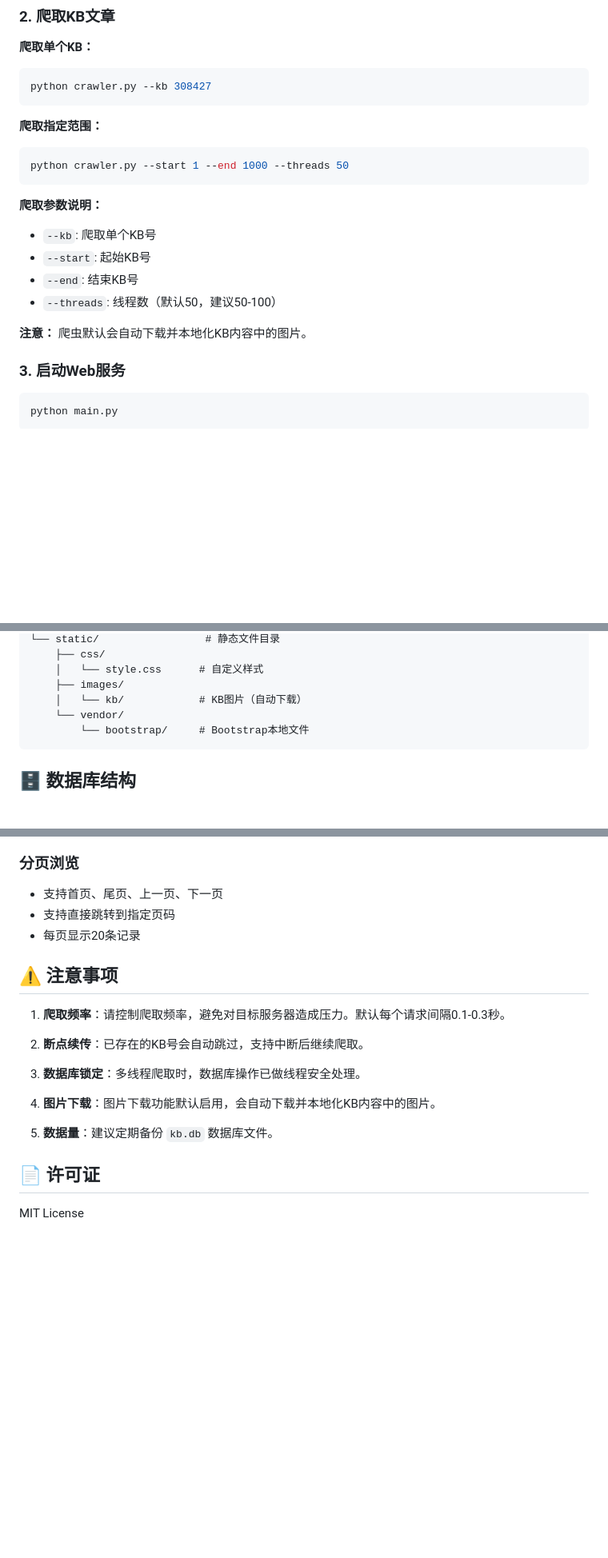
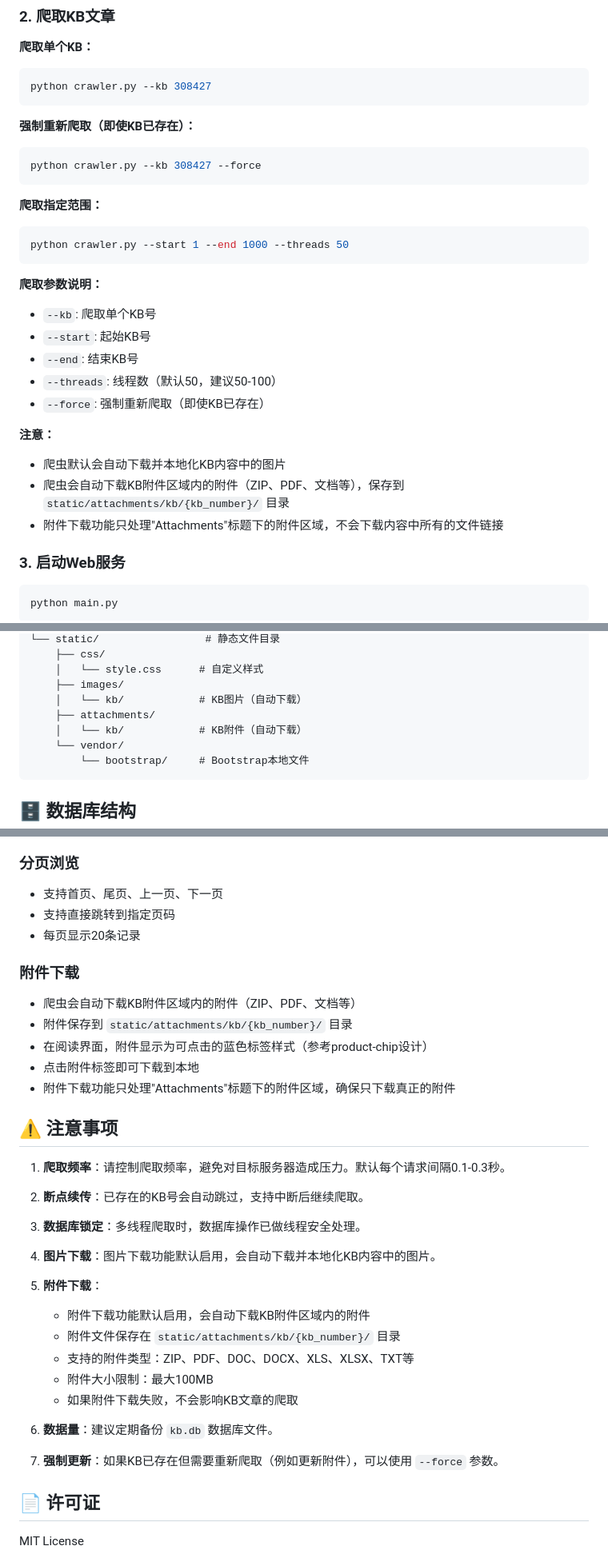
Before and after one commit to Dankin/vmware_kb, a Markdown page: README.md, 3 parts joined by grey strips. Shown at 80% size. Drawn GitHub-style; blank space fills up the shorter version.

Commit message:
attachment download

````diff
--- a/README.md
+++ b/README.md
@@ -41,6 +42,11 @@ pip install -r requirements.txt
 python crawler.py --kb 308427
 ```
 
+**强制重新爬取（即使KB已存在）：**
+```bash
+python crawler.py --kb 308427 --force
+```
+
 **爬取指定范围：**
 ```bash
 python crawler.py --start 1 --end 1000 --threads 50
@@ -51,8 +57,12 @@ python crawler.py --start 1 --end 1000 --threads 50
 - `--start`: 起始KB号
 - `--end`: 结束KB号
 - `--threads`: 线程数（默认50，建议50-100）
+- `--force`: 强制重新爬取（即使KB已存在）
 
-**注意：** 爬虫默认会自动下载并本地化KB内容中的图片。
+**注意：**
+- 爬虫默认会自动下载并本地化KB内容中的图片
+- 爬虫会自动下载KB附件区域内的附件（ZIP、PDF、文档等），保存到 `static/attachments/kb/{kb_number}/` 目录
+- 附件下载功能只处理"Attachments"标题下的附件区域，不会下载内容中所有的文件链接
 
 ### 3. 启动Web服务
 
@@ -81,6 +91,8 @@ vmware_kb/
     │   └── style.css      # 自定义样式
     ├── images/
     │   └── kb/            # KB图片（自动下载）
+    ├── attachments/
+    │   └── kb/            # KB附件（自动下载）
     └── vendor/
         └── bootstrap/     # Bootstrap本地文件
 ```
@@ -110,6 +122,14 @@ vmware_kb/
 - 支持直接跳转到指定页码
 - 每页显示20条记录
 
+### 附件下载
+
+- 爬虫会自动下载KB附件区域内的附件（ZIP、PDF、文档等）
+- 附件保存到 `static/attachments/kb/{kb_number}/` 目录
+- 在阅读界面，附件显示为可点击的蓝色标签样式（参考product-chip设计）
+- 点击附件标签即可下载到本地
+- 附件下载功能只处理"Attachments"标题下的附件区域，确保只下载真正的附件
+
 ## ⚠️ 注意事项
 
 1. **爬取频率**：请控制爬取频率，避免对目标服务器造成压力。默认每个请求间隔0.1-0.3秒。
@@ -120,7 +140,16 @@ vmware_kb/
 
 4. **图片下载**：图片下载功能默认启用，会自动下载并本地化KB内容中的图片。
 
-5. **数据量**：建议定期备份 `kb.db` 数据库文件。
+5. **附件下载**：
+   - 附件下载功能默认启用，会自动下载KB附件区域内的附件
+   - 附件文件保存在 `static/attachments/kb/{kb_number}/` 目录
+   - 支持的附件类型：ZIP、PDF、DOC、DOCX、XLS、XLSX、TXT等
+   - 附件大小限制：最大100MB
+   - 如果附件下载失败，不会影响KB文章的爬取
+
+6. **数据量**：建议定期备份 `kb.db` 数据库文件。
+
+7. **强制更新**：如果KB已存在但需要重新爬取（例如更新附件），可以使用 `--force` 参数。
 
 ## 📄 许可证
 
````
Also changed, not shown: other parts of README.md (+2 -1 lines).
